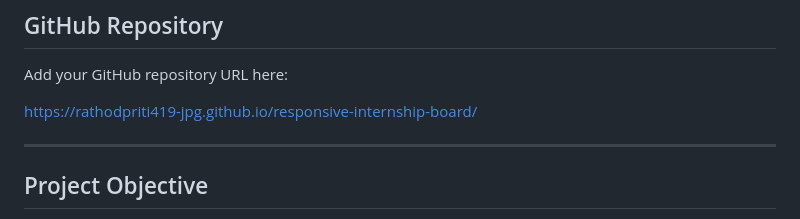
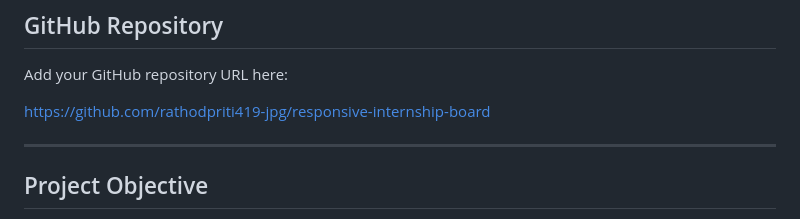
Before and after one commit to rathodpriti419-jpg/responsive-internship-board, a Markdown page: README.md, the part around the change. Rendered like a GitHub page.

Commit message:
Revise README with live demo and repository links
Updated README to include live demo and GitHub repository links, and improved formatting.

```diff
--- a/README.md
+++ b/README.md
@@ -12,7 +12,7 @@ https://rathodpriti419-jpg.github.io/responsive-internship-board/
 
 Add your GitHub repository URL here:
 
-https://rathodpriti419-jpg.github.io/responsive-internship-board/
+https://github.com/rathodpriti419-jpg/responsive-internship-board
 
 ---
 
```
